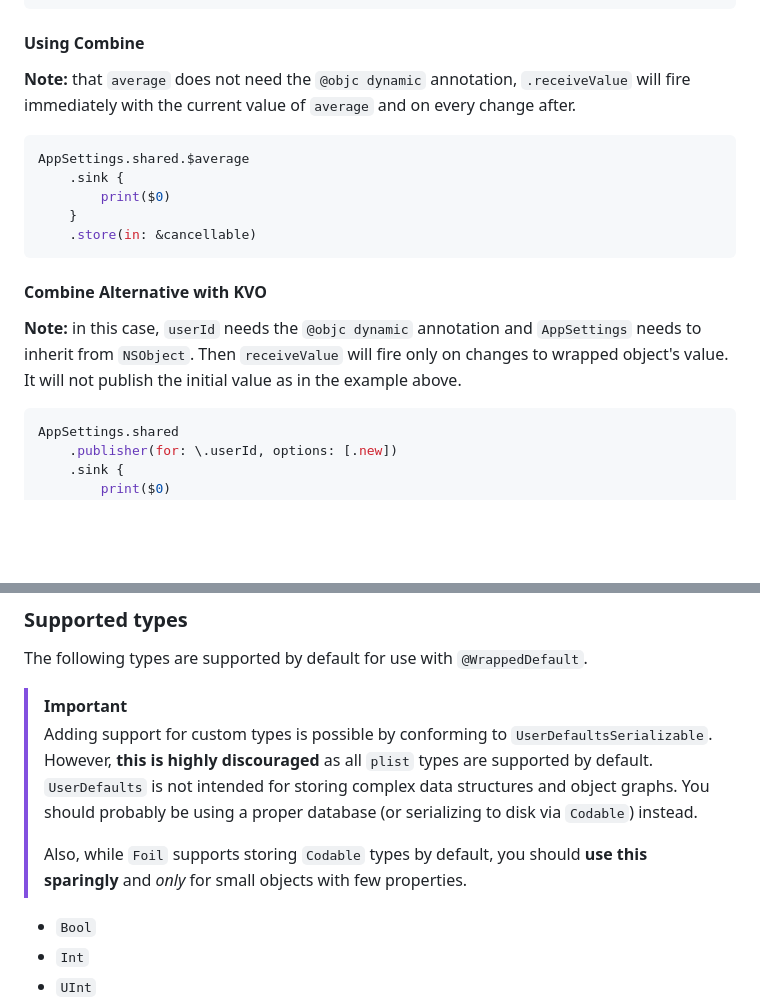
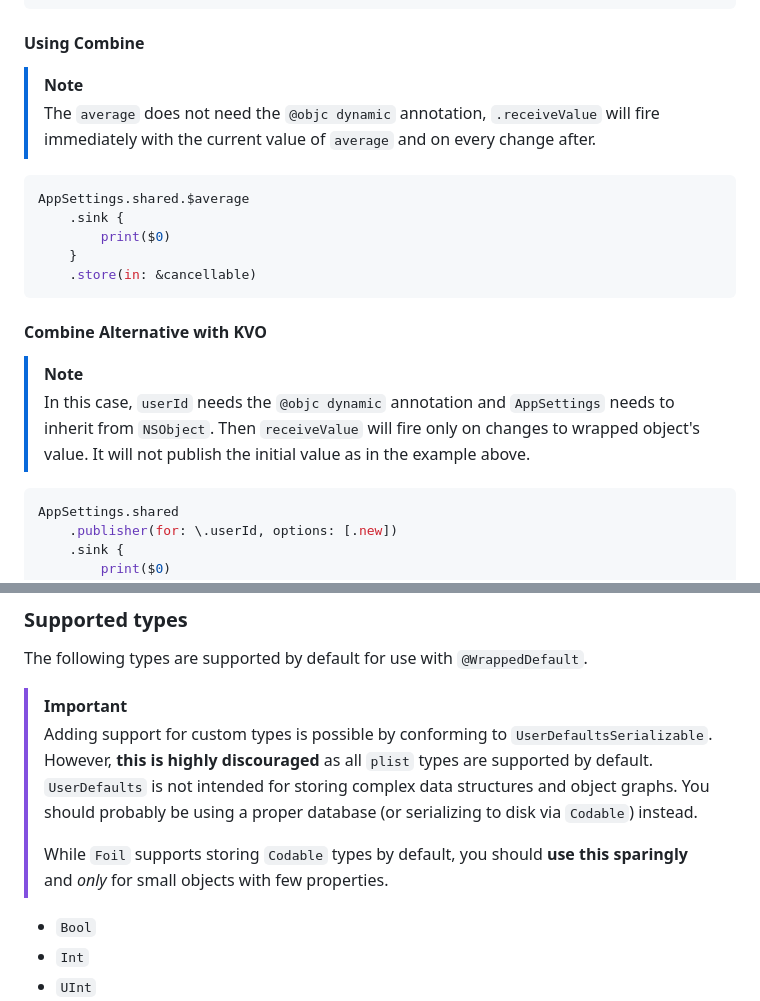
Before and after one commit to jessesquires/Foil, a Markdown page: README.md, 2 parts joined by grey strips. GitHub-like rendering; blank space fills up the shorter version.

````diff
--- a/README.md
+++ b/README.md
@@ -95,7 +95,8 @@ let observer = AppSettings.shared.observe(\.userId, options: [.new]) { settings,
 
 #### Using Combine
 
-**Note:** that `average` does not need the `@objc dynamic` annotation, `.receiveValue` will fire immediately with the current value of `average` and on every change after.
+> [!NOTE]
+> The `average` does not need the `@objc dynamic` annotation, `.receiveValue` will fire immediately with the current value of `average` and on every change after.
 
 ```swift
 AppSettings.shared.$average
@@ -107,7 +108,8 @@ AppSettings.shared.$average
 
 #### Combine Alternative with KVO
 
-**Note:** in this case, `userId` needs the `@objc dynamic` annotation and `AppSettings` needs to inherit from `NSObject`. Then `receiveValue` will fire only on changes to wrapped object's value. It will not publish the initial value as in the example above.
+> [!NOTE]
+> In this case, `userId` needs the `@objc dynamic` annotation and `AppSettings` needs to inherit from `NSObject`. Then `receiveValue` will fire only on changes to wrapped object's value. It will not publish the initial value as in the example above.
 
 ```swift
 AppSettings.shared
@@ -125,7 +127,7 @@ The following types are supported by default for use with `@WrappedDefault`.
 > [!IMPORTANT]
 > Adding support for custom types is possible by conforming to `UserDefaultsSerializable`. However, **this is highly discouraged** as all `plist` types are supported by default. `UserDefaults` is not intended for storing complex data structures and object graphs. You should probably be using a proper database (or serializing to disk via `Codable`) instead.
 >
-> Also, while `Foil` supports storing `Codable` types by default, you should **use this sparingly** and _only_ for small objects with few properties.
+> While `Foil` supports storing `Codable` types by default, you should **use this sparingly** and _only_ for small objects with few properties.
 
 - `Bool`
 - `Int`
````
Also changed, not shown: other parts of README.md (+1 -1 lines).
